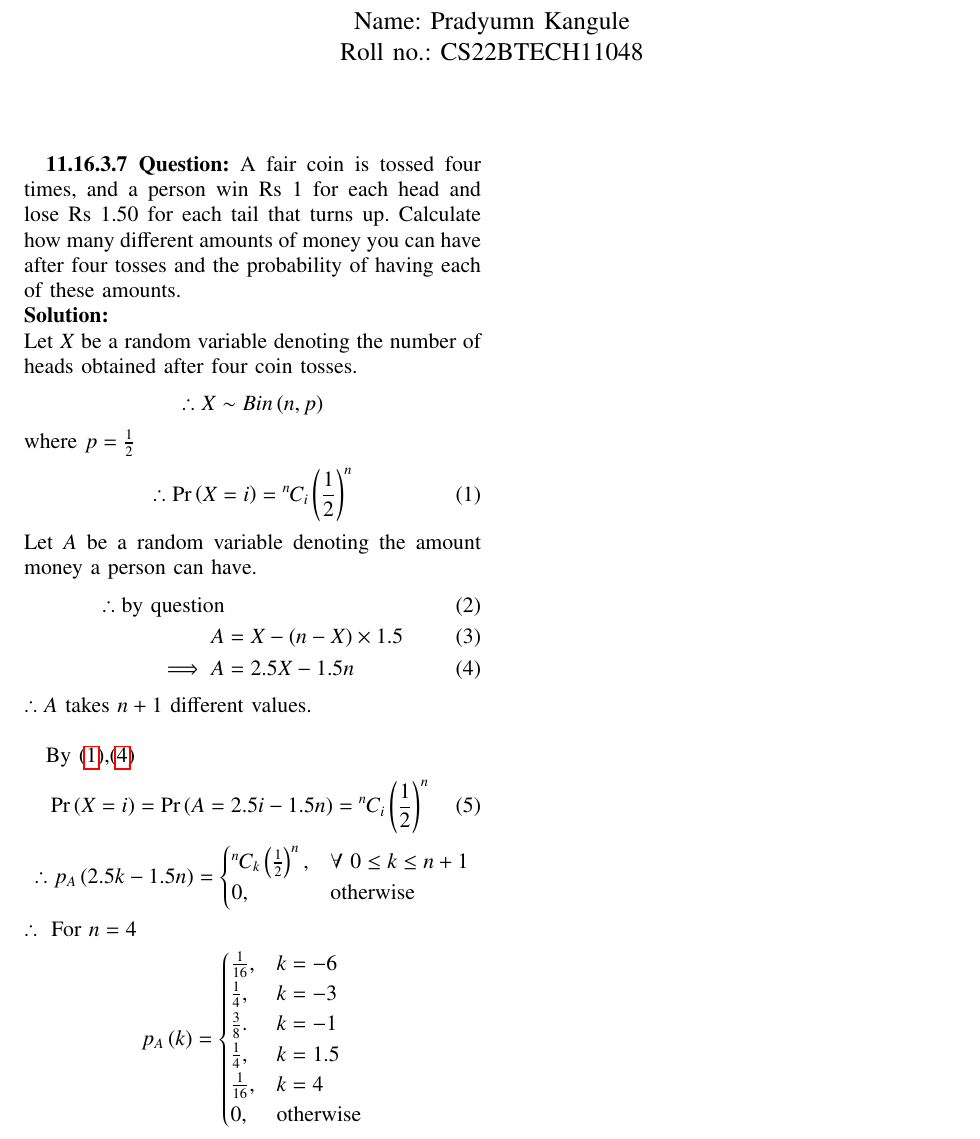
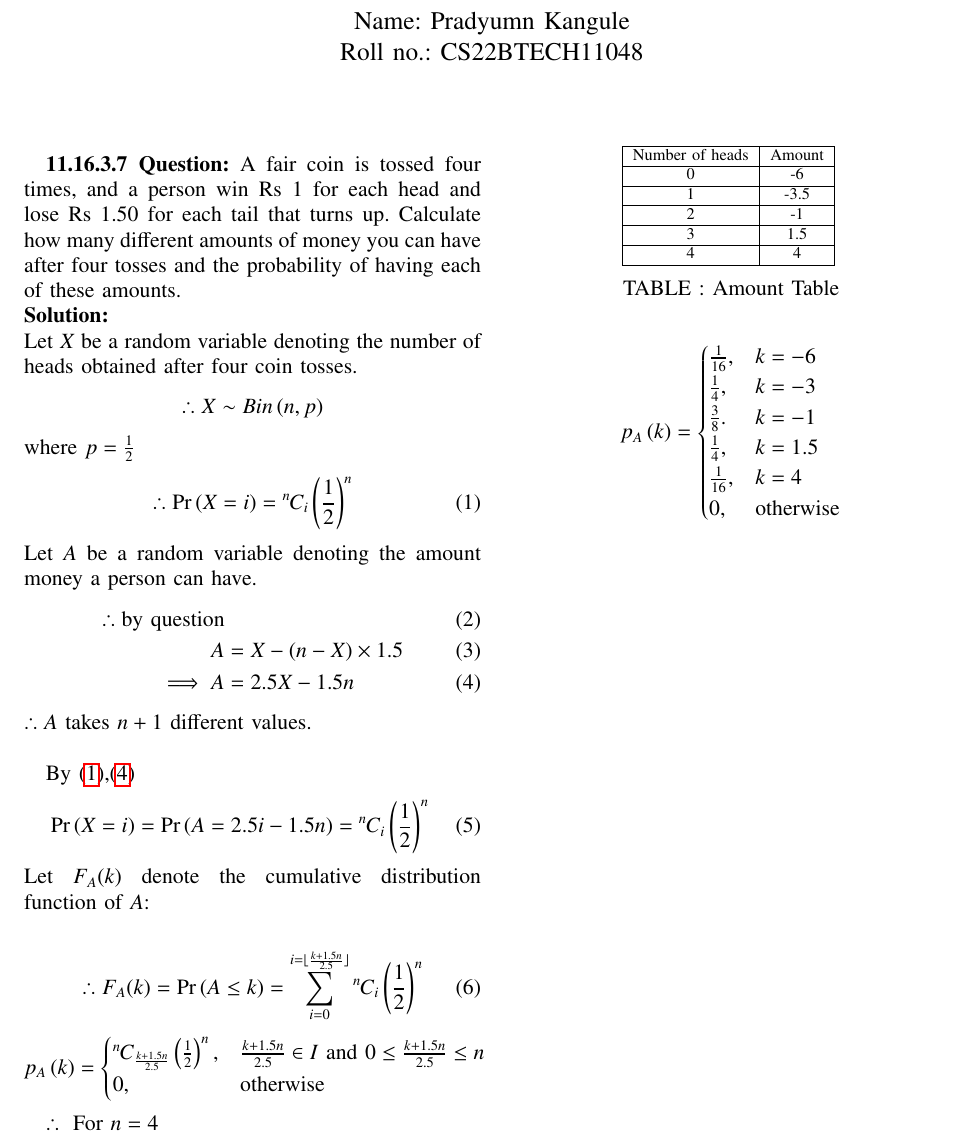
Before and after one commit to Pradyumn1618/AI1110, a LaTeX problem sheet (Assignment_3/Assignment_3.tex): part of the page, cut so that both start at the same text. Compiled offline with pdfLaTeX.

Commit message:
Add files via upload

```diff
--- a/Assignment_3/Assignment_3.tex
+++ b/Assignment_3/Assignment_3.tex
@@ -333,15 +333,33 @@ By \eqref{eq:1},\eqref{eq:2}
 \begin{align}
 \pr{X=i}&=\pr{A=2.5i-1.5n}=\comb{n}{i}\brak{\frac{1}{2}}^n \label{eq:3}
 \end{align}
+Let $F_A(k)$ denote the cumulative distribution function of $A$:\\
+\begin{align}
+\therefore F_A(k) = \pr{A\le k} &= \sum_{i=0}^{i=\lfloor \frac{k+1.5n}{2.5} \rfloor}{\comb{n}{i}\brak{\frac{1}{2}}^n}
+\end{align}
+%$$
+%\therefore\\
+%p_A\brak{2.5k-1.5n}=
+%\begin{cases}
+%\comb{n}{k}\brak{\frac{1}{2}}^n,&\forall\,\,0\le k \le n\\
+%0,&\text{otherwise}
+%\end{cases}
+%$$
 $$
-\therefore\\
-p_A\brak{2.5k-1.5n}=
+p_A\brak{k}=
 \begin{cases}
-\comb{n}{k}\brak{\frac{1}{2}}^n,&\forall\,\,0\le k \le n+1\\
+\comb{n}{\frac{k+1.5n}{2.5}}\brak{\frac{1}{2}}^n,&\frac{k+1.5n}{2.5}\in I \text{ and }0\le \frac{k+1.5n}{2.5} \le n\\
 0,&\text{otherwise}
 \end{cases}
 $$
+
 $\therefore \text{ For } n=4$
+\begin{table}[htbp]
+\centering
+\input{tables/Amount.tex}
+\caption{Amount Table}
+\label{tab:table1}
+\end{table}
 $$
 p_A\brak{k}=
 \begin{cases}
```
Also changed, not shown: Assignment_3/Assignment_3.pdf, 2 other files.
